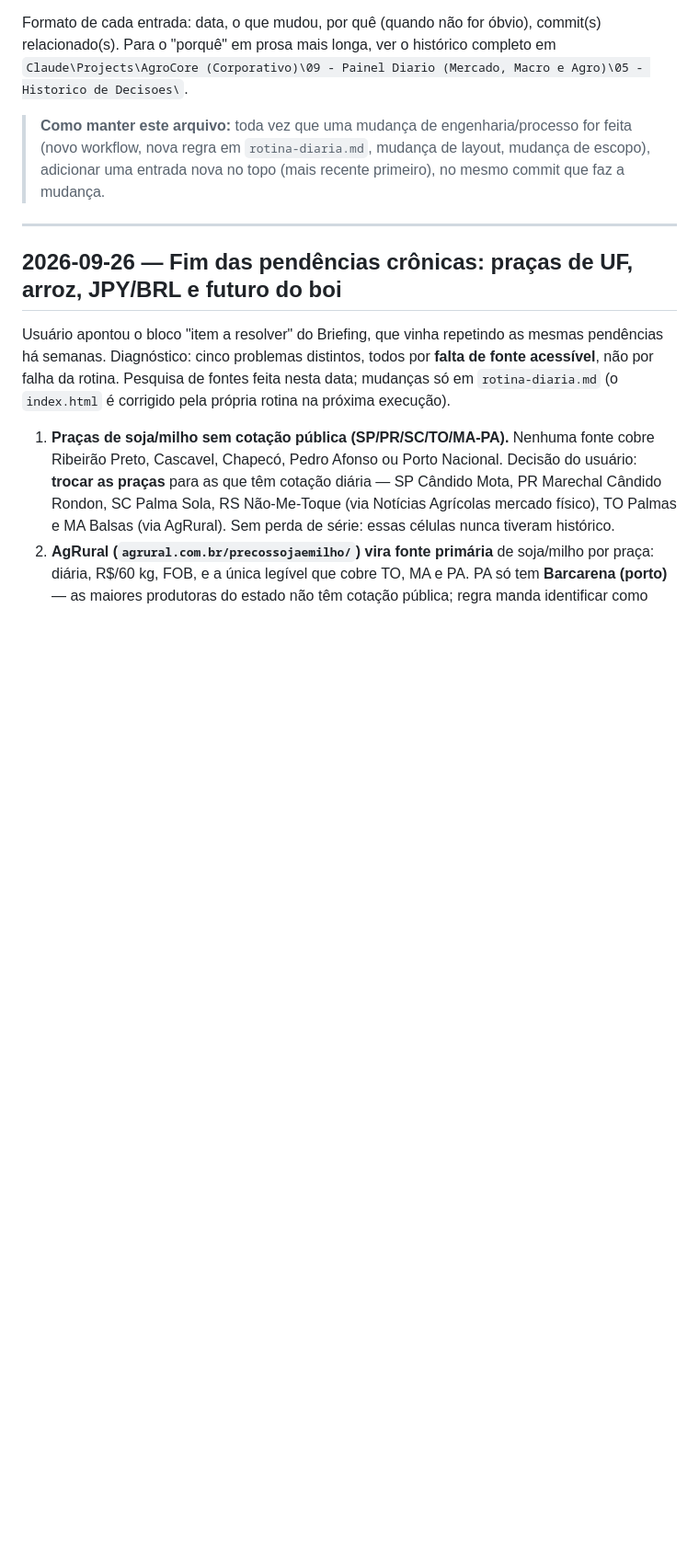
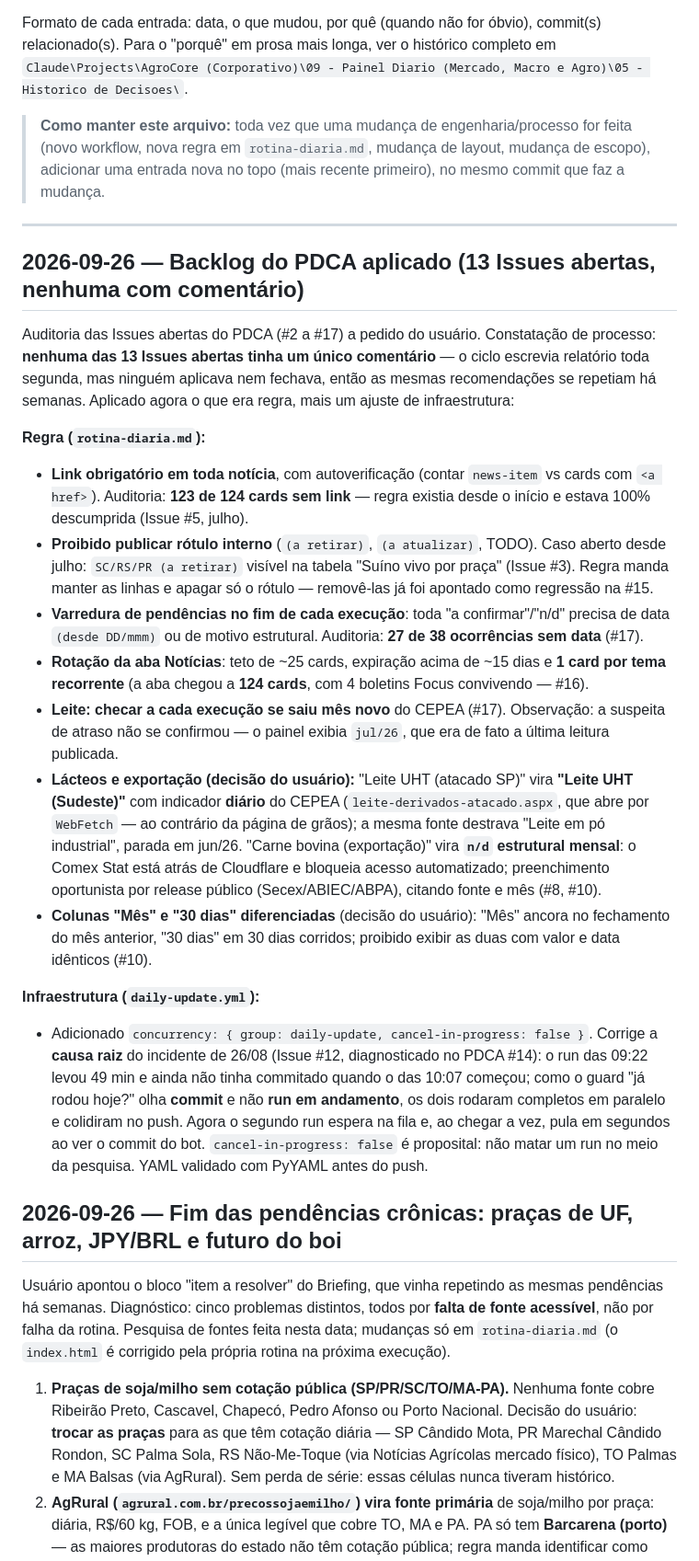
Before and after one commit to rschapo/agrocore-painel, a Markdown page: CHANGELOG.md, the part around the change. Shown at 92% size. Drawn GitHub-style; blank space fills up the shorter version.

Commit message:
rotina: resolve celulas cronicas de lacteos/exportacao e separa Mes de 30 dias [skip ci]
Decisoes do usuario em 26/09 sobre os dois itens que dependiam dele:
- "Leite UHT (atacado SP)" vira "Leite UHT (Sudeste)" com indicador diario do
  CEPEA (leite-derivados-atacado.aspx, legivel por WebFetch). A mesma fonte
  destrava "Leite em po industrial", parada em jun/26.
- "Carne bovina (exportacao)" vira n/d estrutural mensal: Comex Stat esta atras
  de Cloudflare e bloqueia acesso automatizado; preenchimento oportunista por
  release publico (Secex/ABIEC/ABPA) citando fonte e mes.
- Colunas "Mes" e "30 dias" passam a ter ancoras diferentes (fechamento do mes
  anterior vs 30 dias corridos); proibido exibir as duas iguais.

Fecha os itens 6 e 7 da auditoria das Issues #8, #10 e #17.

Co-Authored-By: Claude Opus 5 <noreply@anthropic.com>

```diff
--- a/CHANGELOG.md
+++ b/CHANGELOG.md
@@ -14,6 +14,45 @@ Para o "porquê" em prosa mais longa, ver o histórico completo em
 > entrada nova no topo (mais recente primeiro), no mesmo commit que faz a mudança.
 
 ---
+
+## 2026-09-26 — Backlog do PDCA aplicado (13 Issues abertas, nenhuma com comentário)
+
+Auditoria das Issues abertas do PDCA (#2 a #17) a pedido do usuário. Constatação de processo:
+**nenhuma das 13 Issues abertas tinha um único comentário** — o ciclo escrevia relatório toda
+segunda, mas ninguém aplicava nem fechava, então as mesmas recomendações se repetiam há semanas.
+Aplicado agora o que era regra, mais um ajuste de infraestrutura:
+
+**Regra (`rotina-diaria.md`):**
+- **Link obrigatório em toda notícia**, com autoverificação (contar `news-item` vs cards com
+  `<a href>`). Auditoria: **123 de 124 cards sem link** — regra existia desde o início e estava
+  100% descumprida (Issue #5, julho).
+- **Proibido publicar rótulo interno** (`(a retirar)`, `(a atualizar)`, TODO). Caso aberto desde
+  julho: `SC/RS/PR (a retirar)` visível na tabela "Suíno vivo por praça" (Issue #3). Regra manda
+  manter as linhas e apagar só o rótulo — removê-las já foi apontado como regressão na #15.
+- **Varredura de pendências no fim de cada execução**: toda "a confirmar"/"n/d" precisa de data
+  `(desde DD/mmm)` ou de motivo estrutural. Auditoria: **27 de 38 ocorrências sem data** (#17).
+- **Rotação da aba Notícias**: teto de ~25 cards, expiração acima de ~15 dias e **1 card por tema
+  recorrente** (a aba chegou a **124 cards**, com 4 boletins Focus convivendo — #16).
+- **Leite: checar a cada execução se saiu mês novo** do CEPEA (#17). Observação: a suspeita de
+  atraso não se confirmou — o painel exibia `jul/26`, que era de fato a última leitura publicada.
+- **Lácteos e exportação (decisão do usuário):** "Leite UHT (atacado SP)" vira **"Leite UHT
+  (Sudeste)"** com indicador **diário** do CEPEA (`leite-derivados-atacado.aspx`, que abre por
+  `WebFetch` — ao contrário da página de grãos); a mesma fonte destrava "Leite em pó industrial",
+  parada em jun/26. "Carne bovina (exportação)" vira **`n/d` estrutural mensal**: o Comex Stat está
+  atrás de Cloudflare e bloqueia acesso automatizado; preenchimento oportunista por release
+  público (Secex/ABIEC/ABPA), citando fonte e mês (#8, #10).
+- **Colunas "Mês" e "30 dias" diferenciadas** (decisão do usuário): "Mês" ancora no fechamento do
+  mês anterior, "30 dias" em 30 dias corridos; proibido exibir as duas com valor e data idênticos
+  (#10).
+
+**Infraestrutura (`daily-update.yml`):**
+- Adicionado `concurrency: { group: daily-update, cancel-in-progress: false }`. Corrige a **causa
+  raiz** do incidente de 26/08 (Issue #12, diagnosticado no PDCA #14): o run das 09:22 levou 49 min
+  e ainda não tinha commitado quando o das 10:07 começou; como o guard "já rodou hoje?" olha
+  **commit** e não **run em andamento**, os dois rodaram completos em paralelo e colidiram no push.
+  Agora o segundo run espera na fila e, ao chegar a vez, pula em segundos ao ver o commit do bot.
+  `cancel-in-progress: false` é proposital: não matar um run no meio da pesquisa. YAML validado com
+  PyYAML antes do push.
 
 ## 2026-09-26 — Fim das pendências crônicas: praças de UF, arroz, JPY/BRL e futuro do boi
 
```
Also changed, not shown: rotina-diaria.md (+13 -1 lines).
